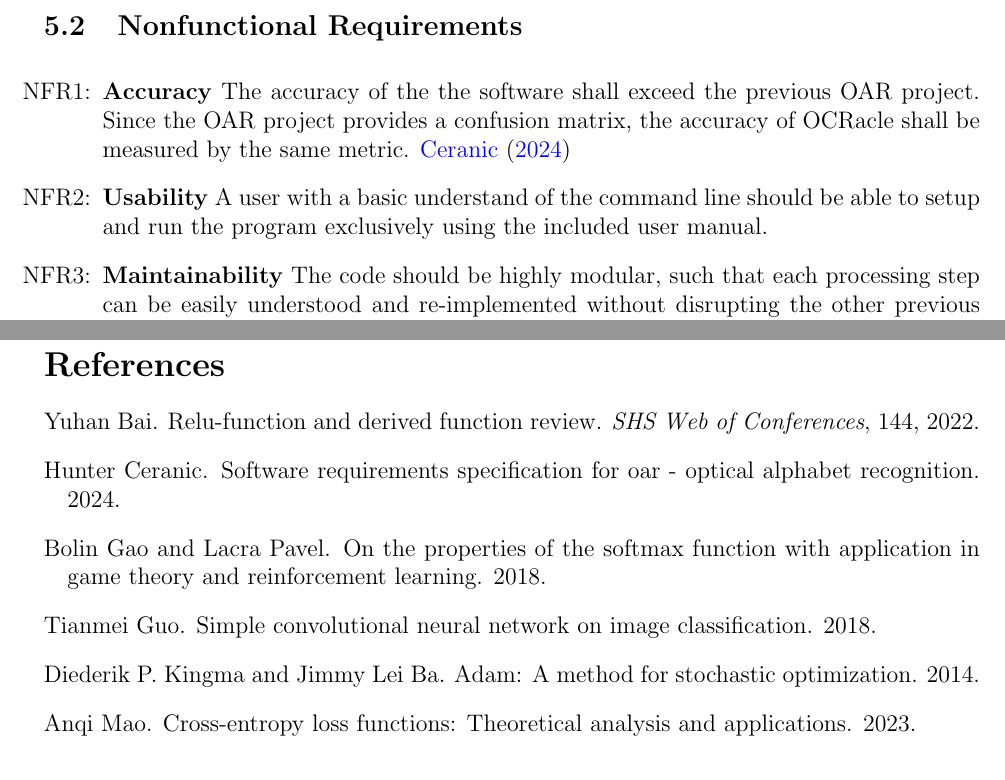
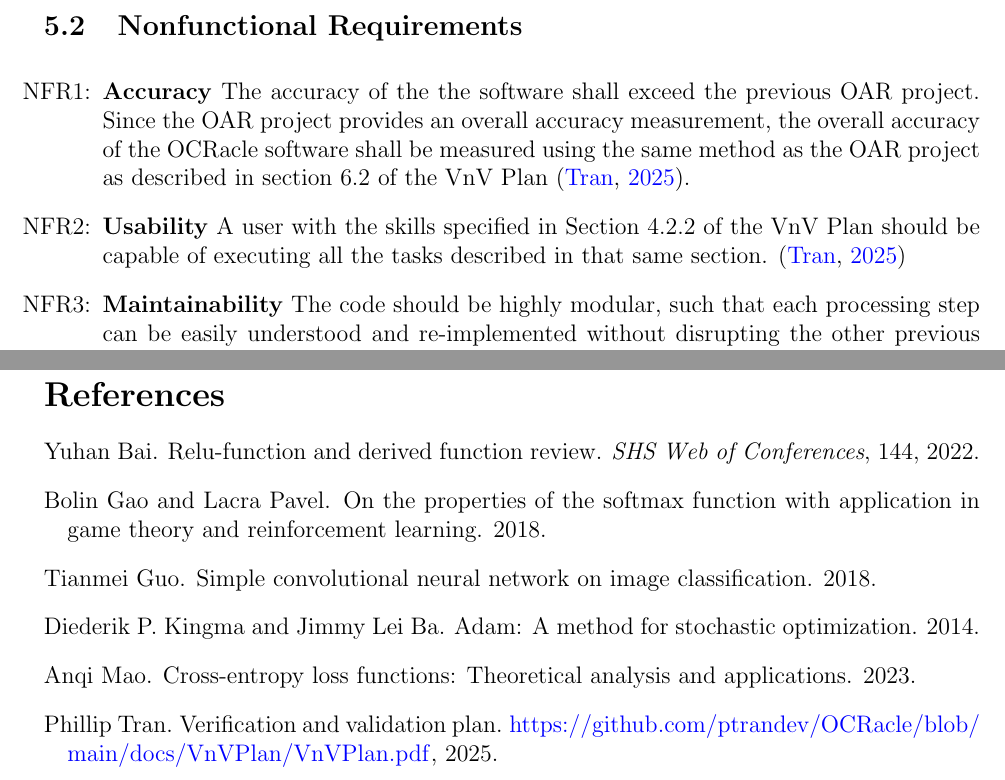
Before and after one commit to ptrandev/OCRacle, a LaTeX document (docs/SRS/SRS.tex, which reads refs/References.bib): two parts of pages 26 and 29 of 30, joined at a grey line, cut so that both start at the same text. The pictures show the PDF file docs/SRS/SRS.pdf that the author committed with the source.

Commit message:
addressing comments

```diff
--- a/docs/SRS/SRS.tex
+++ b/docs/SRS/SRS.tex
@@ -1664,8 +1664,10 @@ IM\ref{IM_CharacterPrediction}.
 
 \item[NFR\refstepcounter{nfrnum}\thenfrnum \label{NFR_Accuracy}:]
   \textbf{Accuracy} The accuracy of the the software shall exceed the previous
-  OAR project. Since the OAR project provides a confusion matrix, the accuracy
-  of OCRacle shall be measured by the same metric. \cite{Ceranic2024}
+  OAR project. Since the OAR project provides an overall accuracy measurement,
+  the overall accuracy of the \progname{} software shall be measured using the
+  same method as the OAR project as described in section 6.2 of the VnV Plan
+  \citep{VnV}.
 
   % \plt{Characterize the accuracy by giving the context/use for
   %   the software.  Maybe something like, ``The accuracy of the computed
@@ -1674,9 +1676,7 @@ IM\ref{IM_CharacterPrediction}.
   %   described following the procedure given in Section~X of the Verification and
   %   Validation Plan.''  A link to the VnV plan would be a nice extra.}
 
-\item[NFR\refstepcounter{nfrnum}\thenfrnum \label{NFR_Usability}:] \textbf{Usability}
-  A user with a basic understand of the command line should be able to setup and
-  run the program exclusively using the included user manual.
+\item[NFR\refstepcounter{nfrnum}\thenfrnum \label{NFR_Usability}:] \textbf{Usability} A user with the skills specified in Section 4.2.2 of the VnV Plan should be capable of executing all the tasks described in that same section. \citep{VnV}
 
   % \plt{Characterize the usability by giving the context/use for the software.
   %   You should likely reference the user characteristics section.  The level of
--- a/refs/References.bib
+++ b/refs/References.bib
@@ -74,3 +81,4 @@
+	title = {Verification and Validation Plan},
 	year = {2025},}
 
 @misc{MG,
```
Also changed, not shown: docs/VnVPlan/VnVPlan.tex (+3 -3 lines), docs/SRS/SRS.pdf, docs/VnVPlan/VnVPlan.pdf, docs/SRS/SRS.tex (8 more changed lines), refs/References.bib (7 more changed lines).
